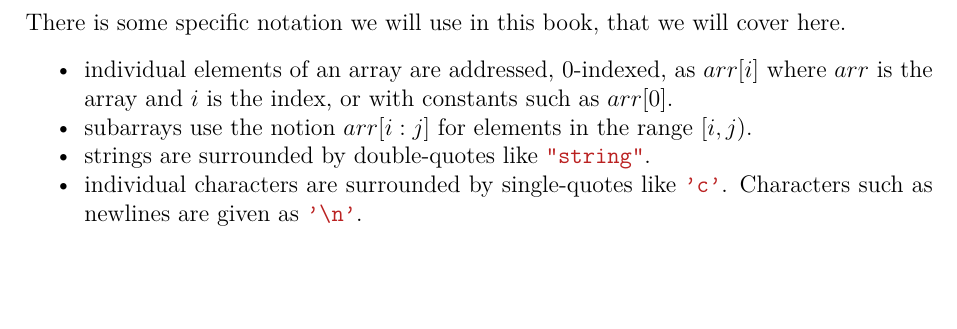
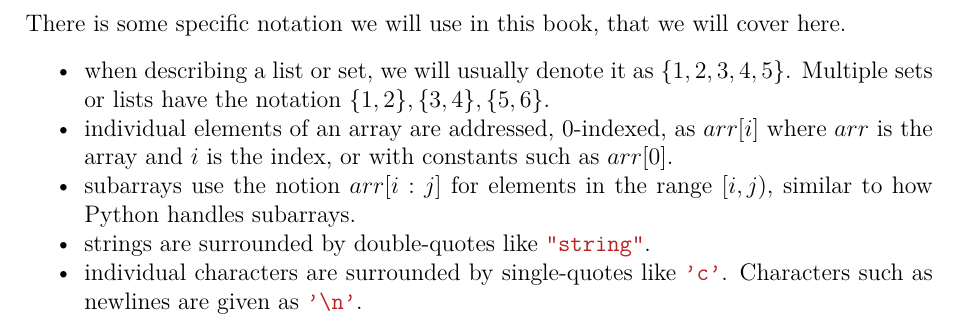
Before and after one commit to JarateKing/Competitive-Programming-Textbook, a LaTeX document (main.tex, which reads chapters/other/notation.tex): part of page 5 of 78, cut so that both start at the same text, the shorter picture padded with empty space. Compiled offline with pdfLaTeX.

Commit message:
added notes about more notation

```diff
--- a/chapters/other/notation.tex
+++ b/chapters/other/notation.tex
@@ -2,8 +2,9 @@
 
 There is some specific notation we will use in this book, that we will cover here.
 \begin{itemize}
+\item when describing a list or set, we will usually denote it as $\{1,2,3,4,5\}$. Multiple sets or lists have the notation $\{1,2\},\{3,4\},\{5,6\}$.
 \item individual elements of an array are addressed, 0-indexed, as $arr[i]$ where $arr$ is the array and $i$ is the index, or with constants such as $arr[0]$.
-\item subarrays use the notion $arr[i:j]$ for elements in the range $[i,j)$.
+\item subarrays use the notion $arr[i:j]$ for elements in the range $[i,j)$, similar to how Python handles subarrays.
 \item strings are surrounded by double-quotes like \mintinline{cpp}{"string"}.
 \item individual characters are surrounded by single-quotes like \mintinline{cpp}{'c'}. Characters such as newlines are given as \mintinline{cpp}{'\n'}.
 \end{itemize}
```
